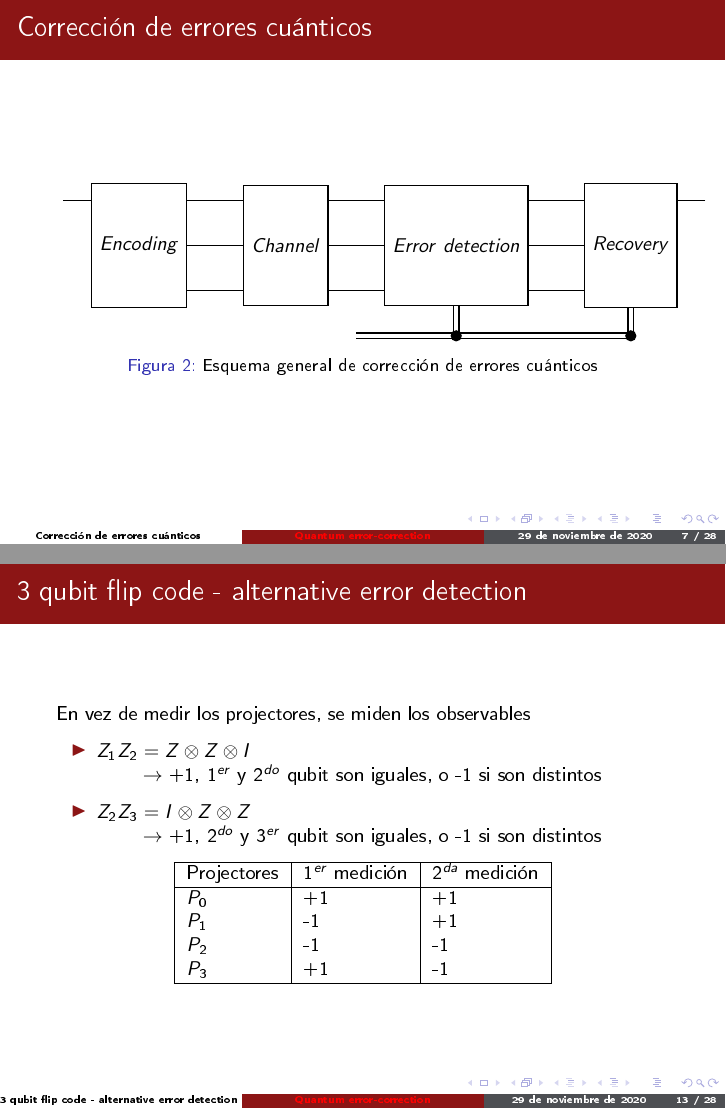
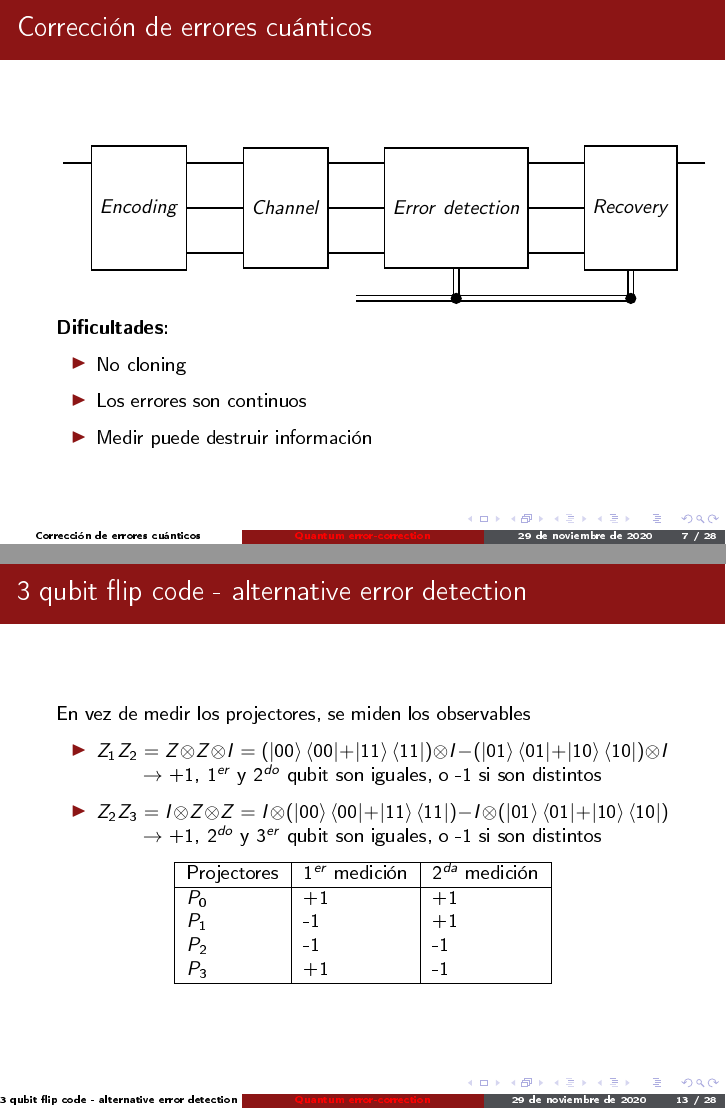
Before and after one commit to ntallar/quatum-noise-slides, LaTeX slides (presentation.tex): pages 7 and 13 of 28, joined at a grey line. The pictures show the PDF file presentation.pdf that the author committed with the source.

Commit message:
Third slides version

```diff
--- a/presentation.tex
+++ b/presentation.tex
@@ -144,12 +151,6 @@
     \textbf{Idea principal}: Agregar redundancia a los mensajes para que sean resilientes al ruido
 
-    \vspace{4mm}
-
-    \textbf{Asunci\'on:} el encodeo y desencodeo de mensajes se puede hacer sin error
-    \begin{itemize}
-        \item \'Util para cuando se env\'ian mensajes por un canal ruidoso
-        \item Existen formas de quitar esta asunci\'on
-    \end{itemize}
+    \textit{Las ideas presentadas se usan como base para tolerar fallas en cualquier operación cuántica}
 
     \framebreak
 
@@ -160,5 +161,4 @@
                 &                                   & \qw &                     & \qw &                    & \\
                 &                                   & \qw &                     & \qw &                    &
         \end{quantikz}
-        \caption{Esquema general de corrección de errores}
     \end{figure}
@@ -231,8 +227,14 @@
                 &                                   & \qw &                     & \qw &                             & \qw &                    & \\
                 &                                   &     &                     &     & \cwbend{-3}                 & \cw & \cwbend{-3}        &
         \end{quantikz}
-        \caption{Esquema general de corrección de errores cuánticos}
     \end{figure}
+
+    \textbf{Dificultades:}
+    \begin{itemize}
+        \item No cloning
+        \item Los errores son continuos
+        \item Medir puede destruir información
+    \end{itemize}
 
 \end{frame}
 
@@ -346,9 +350,9 @@
 
     En vez de medir los projectores, se miden los observables
     \begin{itemize}
-        \item $Z_1 Z_2 = Z \otimes Z \otimes I$ \\
+        \item $Z_1 Z_2 = Z \otimes Z \otimes I = (\ket{00}\bra{00}+\ket{11}\bra{11}) \otimes I - (\ket{01}\bra{01}+\ket{10}\bra{10}) \otimes I$ \\
         \hspace{0.7cm} $\rightarrow$ +1, $1^{er}$ y $2^{do}$ qubit son iguales, o -1 si son distintos
-        \item $Z_2 Z_3 = I \otimes Z \otimes Z$ \\
+        \item $Z_2 Z_3 = I \otimes Z \otimes Z = I \otimes (\ket{00}\bra{00}+\ket{11}\bra{11}) - I \otimes (\ket{01}\bra{01}+\ket{10}\bra{10})$ \\
         \hspace{0.7cm} $\rightarrow$ +1, $2^{do}$ y $3^{er}$ qubit son iguales, o -1 si son distintos
     \end{itemize}
 
```
Also changed, not shown: presentation.pdf, presentation.tex (23 more changed lines).
